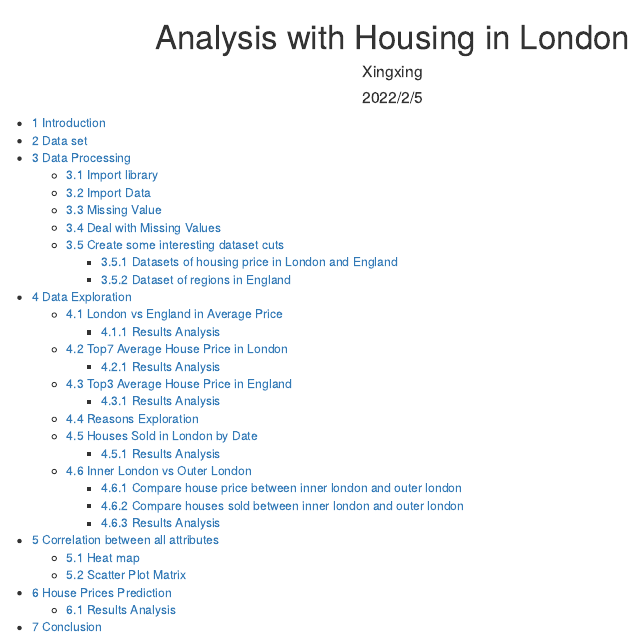
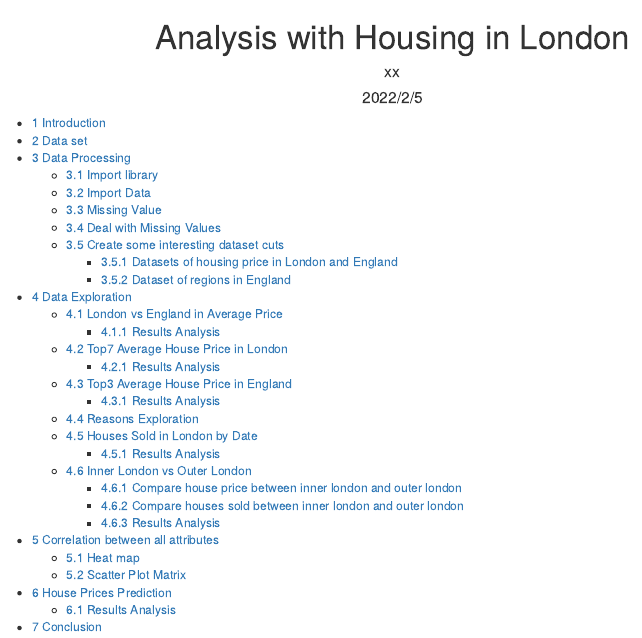
Before and after one commit to tnatsiser/Analysis-with-Housing-in-London, an R Markdown document (Analysis with Housing in London.Rmd): the page in a window 1100 px wide, from its top. Rendered offline with R 4.5, knitr and Pandoc, with nearby package versions; some code elsewhere in the file could not run offline.

Commit message:
Update Analysis with Housing in London.Rmd

```diff
--- a/Analysis with Housing in London.Rmd
+++ b/Analysis with Housing in London.Rmd
@@ -1,7 +1,7 @@
 
 ---
 title: "Analysis with Housing in London"
-author: "Xingxing"
+author: "xx"
 date: "2022/2/5"
 output:
   html_document:
```
